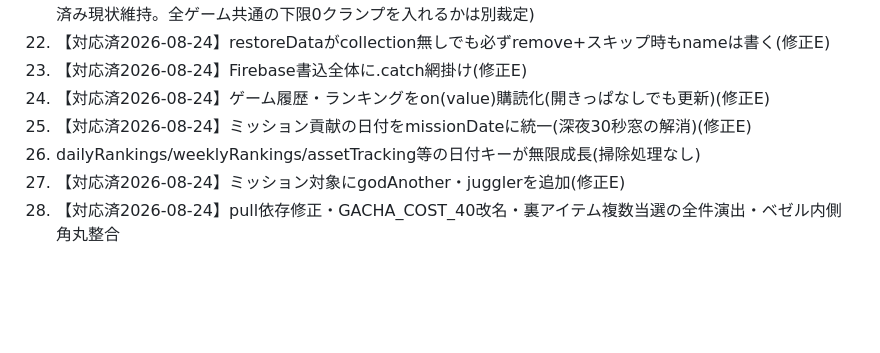
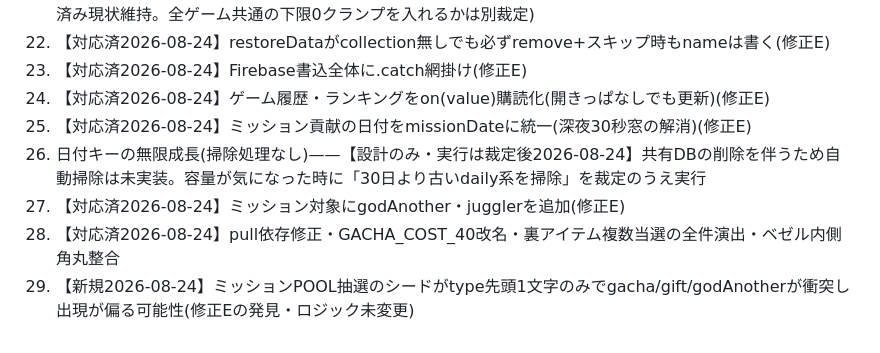
Before and after one commit to takemoritoshihiko-png/monster-gacha, a Markdown page: docs/backlog.md, the part around the change. Rendered like a GitHub page; blank space fills up the shorter version.

Commit message:
backlog: #26の扱い明確化+#29追記
Co-Authored-By: Claude Fable 5 <noreply@anthropic.com>

```diff
--- a/docs/backlog.md
+++ b/docs/backlog.md
@@ -40,6 +40,7 @@
 23. 【対応済2026-08-24】Firebase書込全体に.catch網掛け(修正E)
 24. 【対応済2026-08-24】ゲーム履歴・ランキングをon(value)購読化(開きっぱなしでも更新)(修正E)
 25. 【対応済2026-08-24】ミッション貢献の日付をmissionDateに統一(深夜30秒窓の解消)(修正E)
-26. dailyRankings/weeklyRankings/assetTracking等の日付キーが無限成長(掃除処理なし)
+26. 日付キーの無限成長(掃除処理なし)——【設計のみ・実行は裁定後2026-08-24】共有DBの削除を伴うため自動掃除は未実装。容量が気になった時に「30日より古いdaily系を掃除」を裁定のうえ実行
 27. 【対応済2026-08-24】ミッション対象にgodAnother・jugglerを追加(修正E)
 28. 【対応済2026-08-24】pull依存修正・GACHA_COST_40改名・裏アイテム複数当選の全件演出・ベゼル内側角丸整合
+29. 【新規2026-08-24】ミッションPOOL抽選のシードがtype先頭1文字のみでgacha/gift/godAnotherが衝突し出現が偏る可能性(修正Eの発見・ロジック未変更)
```
